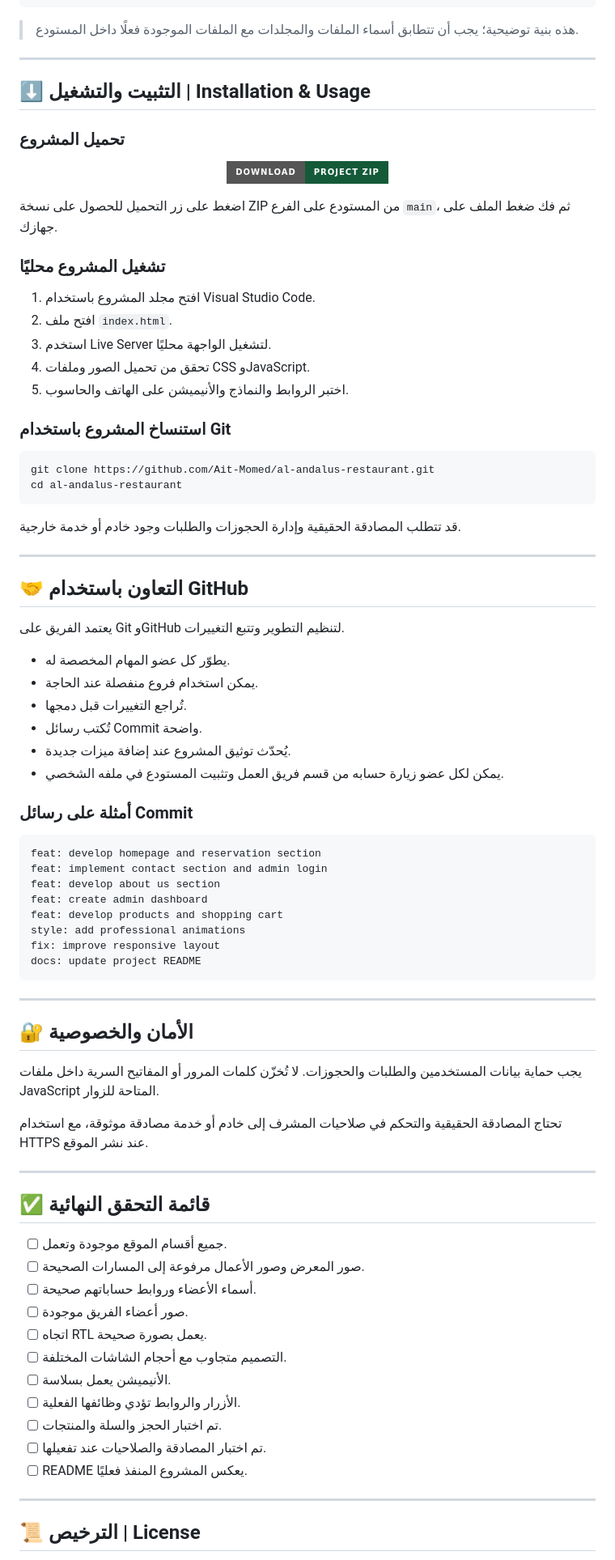
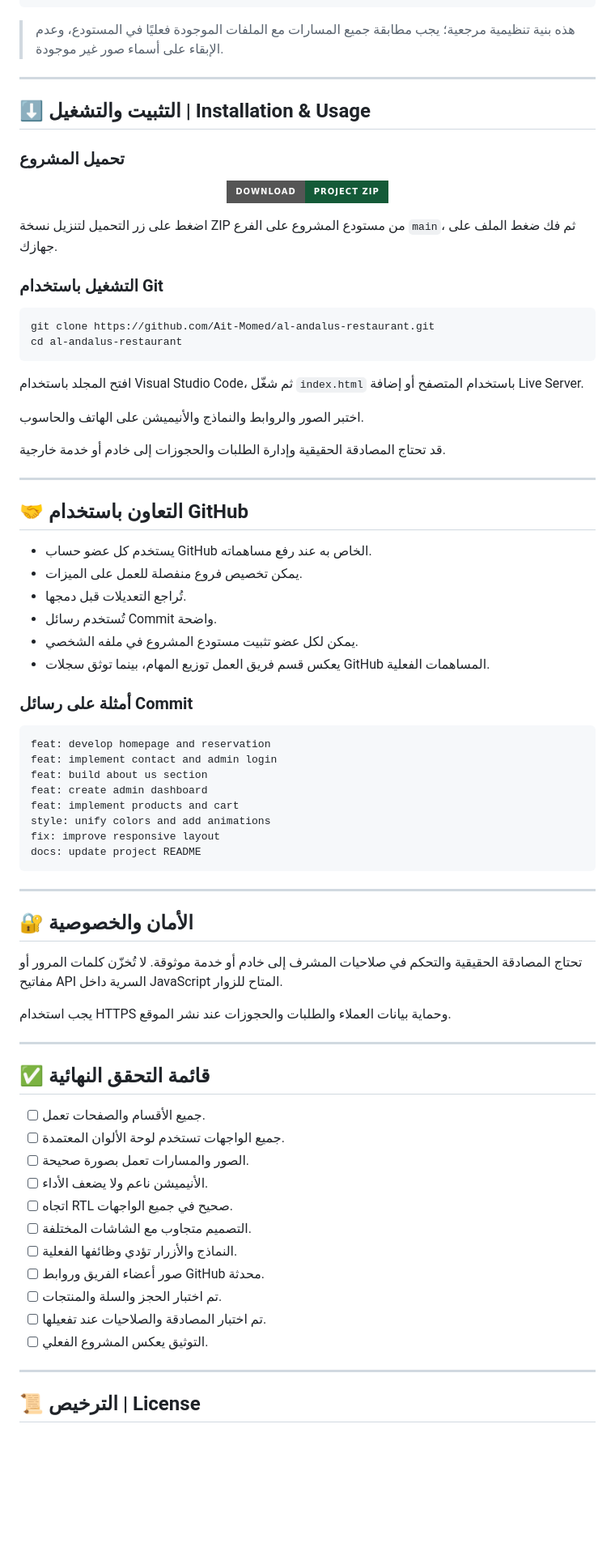
Before and after one commit to Ait-Momed/al-andalus-restaurant, a Markdown page: README.md, the part around one of its changes. Shown at 81% size. GitHub-like rendering; badges without logos; blank space fills up the shorter version.

````diff
--- a/README.md
+++ b/README.md
@@ -384,7 +488,7 @@ al-andalus-restaurant/
             └── member-5.jpg
 ```
 
-> هذه بنية توضيحية؛ يجب أن تتطابق أسماء الملفات والمجلدات مع الملفات الموجودة فعلًا داخل المستودع.
+> هذه بنية تنظيمية مرجعية؛ يجب مطابقة جميع المسارات مع الملفات الموجودة فعليًا في المستودع، وعدم الإبقاء على أسماء صور غير موجودة.
 
 ---
 
@@ -400,47 +504,41 @@ al-andalus-restaurant/
   </a>
 </p>
 
-اضغط على زر التحميل للحصول على نسخة ZIP من المستودع على الفرع `main`، ثم فك ضغط الملف على جهازك.
+اضغط على زر التحميل لتنزيل نسخة ZIP من مستودع المشروع على الفرع `main`، ثم فك ضغط الملف على جهازك.
 
-### تشغيل المشروع محليًا
-
-1. افتح مجلد المشروع باستخدام Visual Studio Code.
-2. افتح ملف `index.html`.
-3. استخدم Live Server لتشغيل الواجهة محليًا.
-4. تحقق من تحميل الصور وملفات CSS وJavaScript.
-5. اختبر الروابط والنماذج والأنيميشن على الهاتف والحاسوب.
-
-### استنساخ المشروع باستخدام Git
+### التشغيل باستخدام Git
 
 ```bash
 git clone https://github.com/Ait-Momed/al-andalus-restaurant.git
 cd al-andalus-restaurant
 ```
 
-قد تتطلب المصادقة الحقيقية وإدارة الحجوزات والطلبات وجود خادم أو خدمة خارجية.
+افتح المجلد باستخدام Visual Studio Code، ثم شغّل `index.html` باستخدام المتصفح أو إضافة Live Server.
+
+اختبر الصور والروابط والنماذج والأنيميشن على الهاتف والحاسوب.
+
+قد تحتاج المصادقة الحقيقية وإدارة الطلبات والحجوزات إلى خادم أو خدمة خارجية.
 
 ---
 
 ## 🤝 التعاون باستخدام GitHub
 
-يعتمد الفريق على Git وGitHub لتنظيم التطوير وتتبع التغييرات.
-
-- يطوّر كل عضو المهام المخصصة له.
-- يمكن استخدام فروع منفصلة عند الحاجة.
-- تُراجع التغييرات قبل دمجها.
-- تُكتب رسائل Commit واضحة.
-- يُحدّث توثيق المشروع عند إضافة ميزات جديدة.
-- يمكن لكل عضو زيارة حسابه من قسم فريق العمل وتثبيت المستودع في ملفه الشخصي.
+- يستخدم كل عضو حساب GitHub الخاص به عند رفع مساهماته.
+- يمكن تخصيص فروع منفصلة للعمل على الميزات.
+- تُراجع التعديلات قبل دمجها.
+- تُستخدم رسائل Commit واضحة.
+- يمكن لكل عضو تثبيت مستودع المشروع في ملفه الشخصي.
+- يعكس قسم فريق العمل توزيع المهام، بينما توثق سجلات GitHub المساهمات الفعلية.
 
 ### أمثلة على رسائل Commit
 
 ```text
-feat: develop homepage and reservation section
-feat: implement contact section and admin login
-feat: develop about us section
+feat: develop homepage and reservation
+feat: implement contact and admin login
+feat: build about us section
 feat: create admin dashboard
-feat: develop products and shopping cart
-style: add professional animations
+feat: implement products and cart
+style: unify colors and add animations
 fix: improve responsive layout
 docs: update project README
 ```
@@ -449,25 +547,25 @@ docs: update project README
 
 ## 🔐 الأمان والخصوصية
 
-يجب حماية بيانات المستخدمين والطلبات والحجوزات. لا تُخزّن كلمات المرور أو المفاتيح السرية داخل ملفات JavaScript المتاحة للزوار.
+تحتاج المصادقة الحقيقية والتحكم في صلاحيات المشرف إلى خادم أو خدمة موثوقة. لا تُخزّن كلمات المرور أو مفاتيح API السرية داخل JavaScript المتاح للزوار.
 
-تحتاج المصادقة الحقيقية والتحكم في صلاحيات المشرف إلى خادم أو خدمة مصادقة موثوقة، مع استخدام HTTPS عند نشر الموقع.
+يجب استخدام HTTPS وحماية بيانات العملاء والطلبات والحجوزات عند نشر الموقع.
 
 ---
 
 ## ✅ قائمة التحقق النهائية
 
-- [ ] جميع أقسام الموقع موجودة وتعمل.
-- [ ] صور المعرض وصور الأعمال مرفوعة إلى المسارات الصحيحة.
-- [ ] أسماء الأعضاء وروابط حساباتهم صحيحة.
-- [ ] صور أعضاء الفريق موجودة.
-- [ ] اتجاه RTL يعمل بصورة صحيحة.
-- [ ] التصميم متجاوب مع أحجام الشاشات المختلفة.
-- [ ] الأنيميشن يعمل بسلاسة.
-- [ ] الأزرار والروابط تؤدي وظائفها الفعلية.
+- [ ] جميع الأقسام والصفحات تعمل.
+- [ ] جميع الواجهات تستخدم لوحة الألوان المعتمدة.
+- [ ] الصور والمسارات تعمل بصورة صحيحة.
+- [ ] الأنيميشن ناعم ولا يضعف الأداء.
+- [ ] اتجاه RTL صحيح في جميع الواجهات.
+- [ ] التصميم متجاوب مع الشاشات المختلفة.
+- [ ] النماذج والأزرار تؤدي وظائفها الفعلية.
+- [ ] صور أعضاء الفريق وروابط GitHub محدثة.
 - [ ] تم اختبار الحجز والسلة والمنتجات.
 - [ ] تم اختبار المصادقة والصلاحيات عند تفعيلها.
-- [ ] README يعكس المشروع المنفذ فعليًا.
+- [ ] التوثيق يعكس المشروع الفعلي.
 
 ---
 
````
Also changed, not shown: other parts of README.md (+223 -119 lines).
